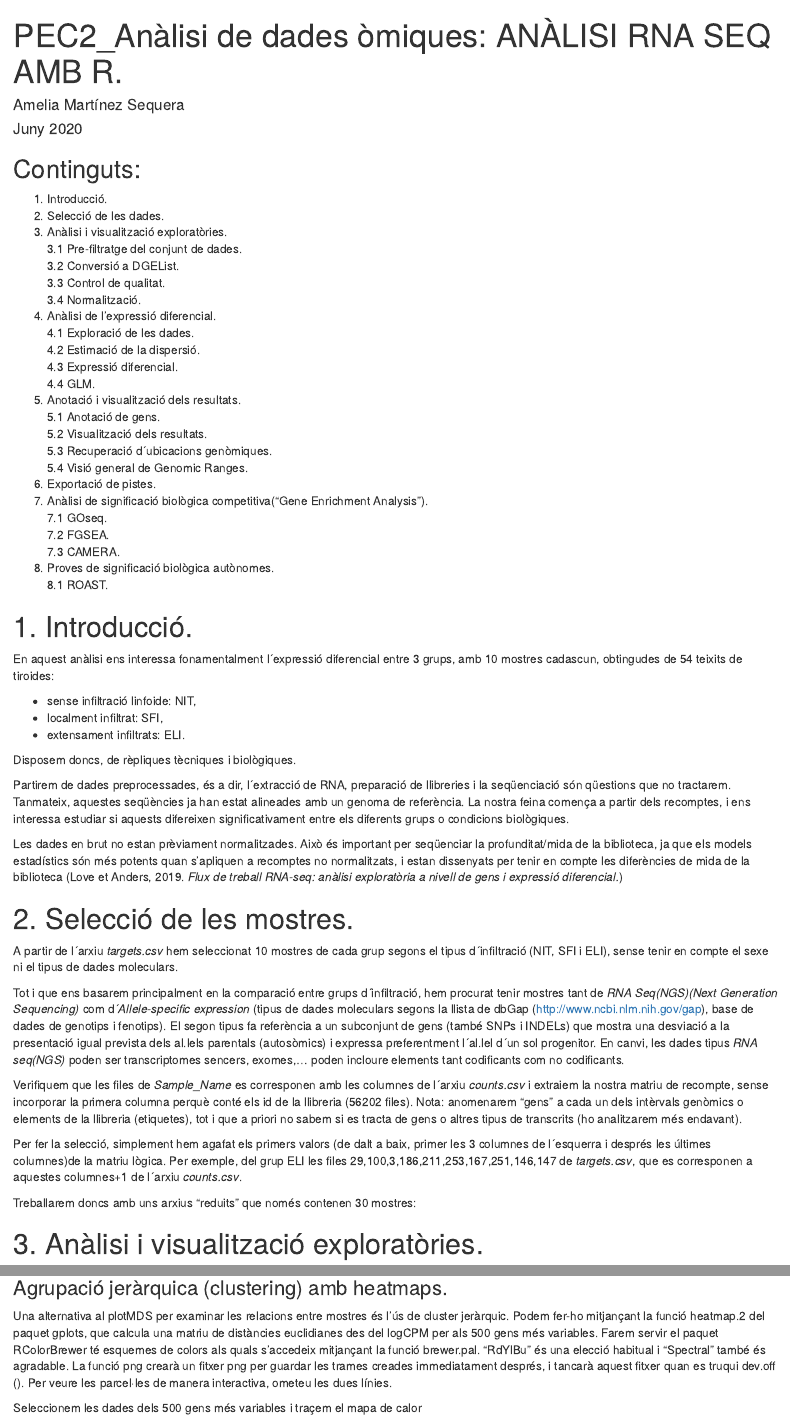
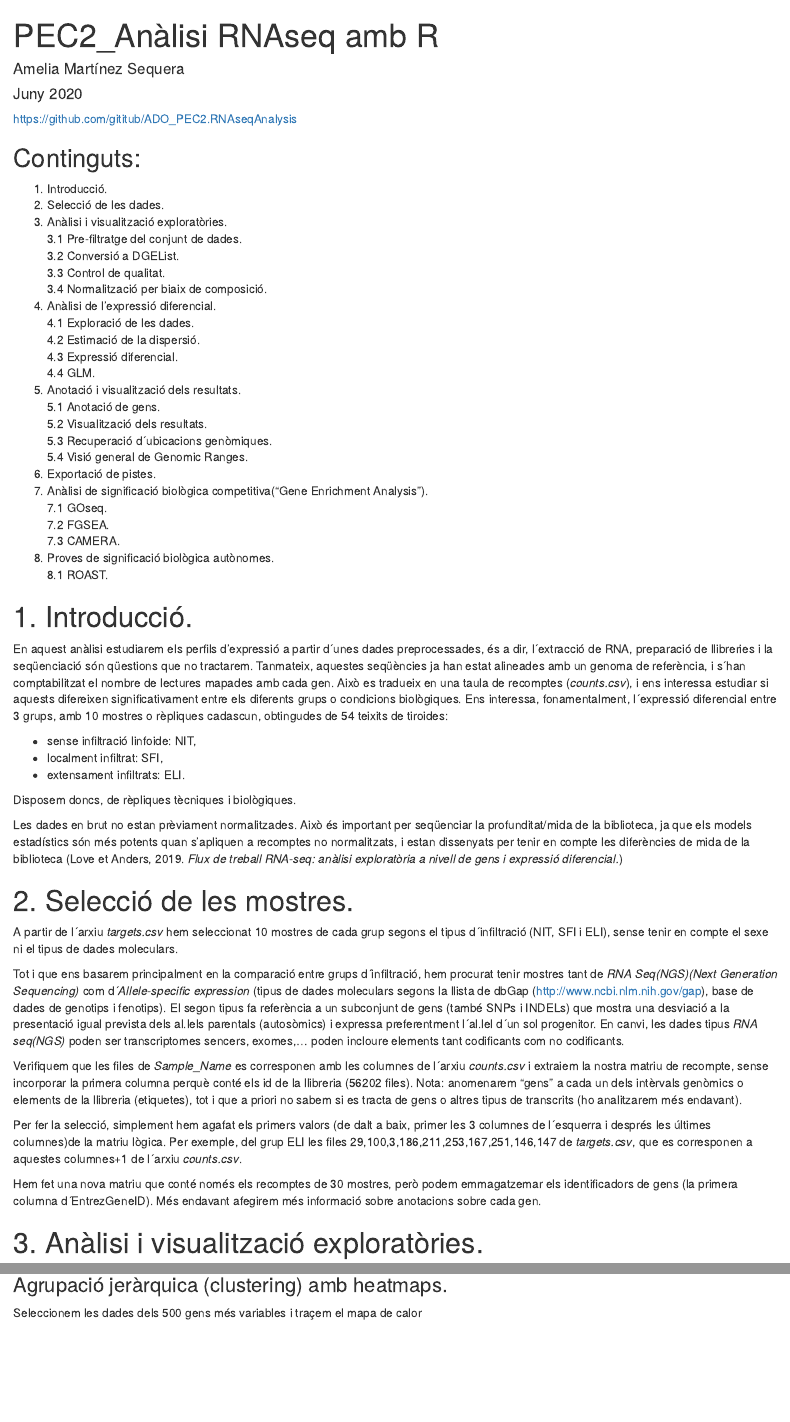
Before and after one commit to gititub/ADO_RNAseqAnalysis, an R Markdown document (MartinezAmelia_ADO_PEC2.Rmd): the page in a window 1100 px wide, from its top, and a second part further down, joined at a grey line. Rendered offline with R 4.5, knitr and Pandoc, with nearby package versions; some code elsewhere in the file could not run offline.

Commit message:
Add files via upload

````diff
--- a/MartinezAmelia_ADO_PEC2.Rmd
+++ b/MartinezAmelia_ADO_PEC2.Rmd
@@ -1,8 +1,9 @@
 ---
-title: 'PEC2_Anàlisi de dades òmiques: ANÀLISI RNA SEQ AMB R.'
+title: "PEC2_Anàlisi RNAseq amb R"
 author: "Amelia Martínez Sequera"
 date: ' Juny 2020'
 ---
+https://github.com/gititub/ADO_PEC2.RNAseqAnalysis
 
 ```{r setup, include=FALSE}
 knitr::opts_chunk$set(echo = TRUE)
@@ -32,7 +33,7 @@ counts <- read_delim("counts.csv", ";", escape_double = FALSE,
 3.1 Pre-filtratge del conjunt de dades.
 3.2 Conversió a DGEList.
 3.3 Control de qualitat.
-3.4 Normalització.
+3.4 Normalització per biaix de composició.
 4. Anàlisi de l'expressió diferencial.
 4.1 Exploració de les dades.
 4.2 Estimació de la dispersió.
@@ -52,15 +53,14 @@ counts <- read_delim("counts.csv", ";", escape_double = FALSE,
 8.1 ROAST.
 
 # 1. Introducció.
-En aquest anàlisi ens interessa fonamentalment l´expressió diferencial entre 3 grups, amb 10 mostres cadascun, obtingudes de 54 teixits de tiroides:
+En aquest anàlisi estudiarem els perfils d'expressió a partir d´unes dades preprocessades, és a dir, l´extracció de RNA, preparació de llibreries i la seqüenciació són qüestions que no tractarem. Tanmateix, aquestes seqüències ja han estat alineades amb un genoma de referència, i  s´han comptabilitzat el nombre de lectures mapades amb cada gen. Això es tradueix en una taula de recomptes (*counts.csv*), i ens interessa estudiar si aquests difereixen significativament entre els diferents grups o condicions biològiques.
+Ens interessa, fonamentalment,  l´expressió diferencial entre 3 grups, amb 10 mostres o rèpliques cadascun, obtingudes de 54 teixits de tiroides:
 
   - sense infiltració linfoide: NIT,
   - localment infiltrat: SFI,
   - extensament infiltrats: ELI.
 
 Disposem doncs, de rèpliques tècniques i biològiques.
-
-Partirem de dades preprocessades, és a dir, l´extracció de RNA, preparació de llibreries i la seqüenciació són qüestions que no tractarem. Tanmateix, aquestes seqüències ja han estat alineades amb un genoma de referència. La nostra feina comença a partir dels recomptes, i ens interessa estudiar si aquests difereixen significativament entre els diferents grups o condicions biològiques.
 
 Les dades en brut no estan prèviament normalitzades. Això és important per seqüenciar la profunditat/mida de la biblioteca, ja que els models estadístics són més potents quan s'apliquen a recomptes no normalitzats, i estan dissenyats per tenir en compte les diferències de mida de la biblioteca (Love et Anders, 2019. *Flux de treball RNA-seq: anàlisi exploratòria a nivell de gens i expressió diferencial.*)
 
@@ -73,13 +73,12 @@ Tot i que ens basarem principalment en la comparació entre grups d´infiltraci
 Verifiquem que les files de *Sample_Name* es corresponen amb les columnes de l´arxiu *counts.csv* i extraiem la nostra matriu de recompte, sense incorporar la primera columna perquè conté els id de la llibreria (56202 files). Nota: anomenarem "gens" a  cada un dels intèrvals genòmics o elements de la llibreria (etiquetes), tot i que a priori no sabem si es tracta de gens o altres tipus de transcrits (ho analitzarem més endavant).
 
 Per fer la selecció, simplement hem agafat els primers valors (de dalt a baix, primer les 3 columnes de l´esquerra i després les últimes columnes)de la matriu lògica. Per exemple, del grup ELI les files 29,100,3,186,211,253,167,251,146,147 de *targets.csv*, que es corresponen a aquestes columnes+1 de l´arxiu *counts.csv*.
+
+Hem fet una nova matriu que conté només els recomptes de 30 mostres, però podem emmagatzemar els identificadors de gens (la primera columna d´EntrezGeneID). Més endavant afegirem més informació sobre anotacions sobre cada gen.
 ```{r, include=F, echo=F}
 targets$Sample_Name==colnames(counts)[-1]
 targets$Group=="ELI"
-```
 
-Treballarem doncs amb uns arxius "reduits" que només contenen 30 mostres:
-```{r, include=F}
 targets2<- targets[c(1,15,43,57,71,85,113,127,141,155,99,30,44,58,184,212,59,171,185,199,29,100,3,186,211,253,167,251,146,147),]
 mydata<-counts[,c(2,16,44,58,72,86,114,128,142,156,100,31,45,59,185,213,60,172,186,200,30,101,4,187,212,254,168,252,147,148)]
 colnames(mydata)<- c("NIT1","NIT2","NIT3","NIT4","NIT5","NIT6","NIT7","NIT8","NIT9","NIT10","SFI1","SFI2","SFI3","SFI4","SFI5","SFI6","SFI7","SFI8","SFI9","SFI10","ELI1", "ELI2","ELI3","ELI4","ELI5","ELI6","ELI7","ELI8","ELI9","ELI10")
@@ -233,13 +225,9 @@ glMDSPlot(dgeObj, labels=labels, groups=group, folder="mds")
 ```
 ### Agrupació jeràrquica (clustering) amb heatmaps.
 
-Una alternativa al plotMDS per examinar les relacions entre mostres és l’ús de cluster jeràrquic. Podem fer-ho mitjançant la funció heatmap.2 del paquet gplots, que calcula una matriu de distàncies euclidianes des del logCPM per als 500 gens més variables.
-Farem servir el paquet RColorBrewer té esquemes de colors als quals s’accedeix mitjançant la funció brewer.pal. "RdYlBu" és una elecció habitual i "Spectral" també és agradable.
-La funció png crearà un fitxer png per guardar les trames creades immediatament després, i tancarà aquest fitxer quan es truqui dev.off (). Per veure les parcel·les de manera interactiva, ometeu les dues línies.
-
 Seleccionem les dades dels 500 gens més variables i traçem el mapa de calor
 
-```{r}
+```{r, echo=F}
 # Estimem la variança per a cada fila en la matriu de logcounts:
 var_genes <- apply(logcounts, 1, var)
 head(var_genes)
````
Also changed, not shown: MartinezAmelia_ADO_PEC2.html (added), MartinezAmelia_ADO_PEC2.Rmd (13 more changed lines).
